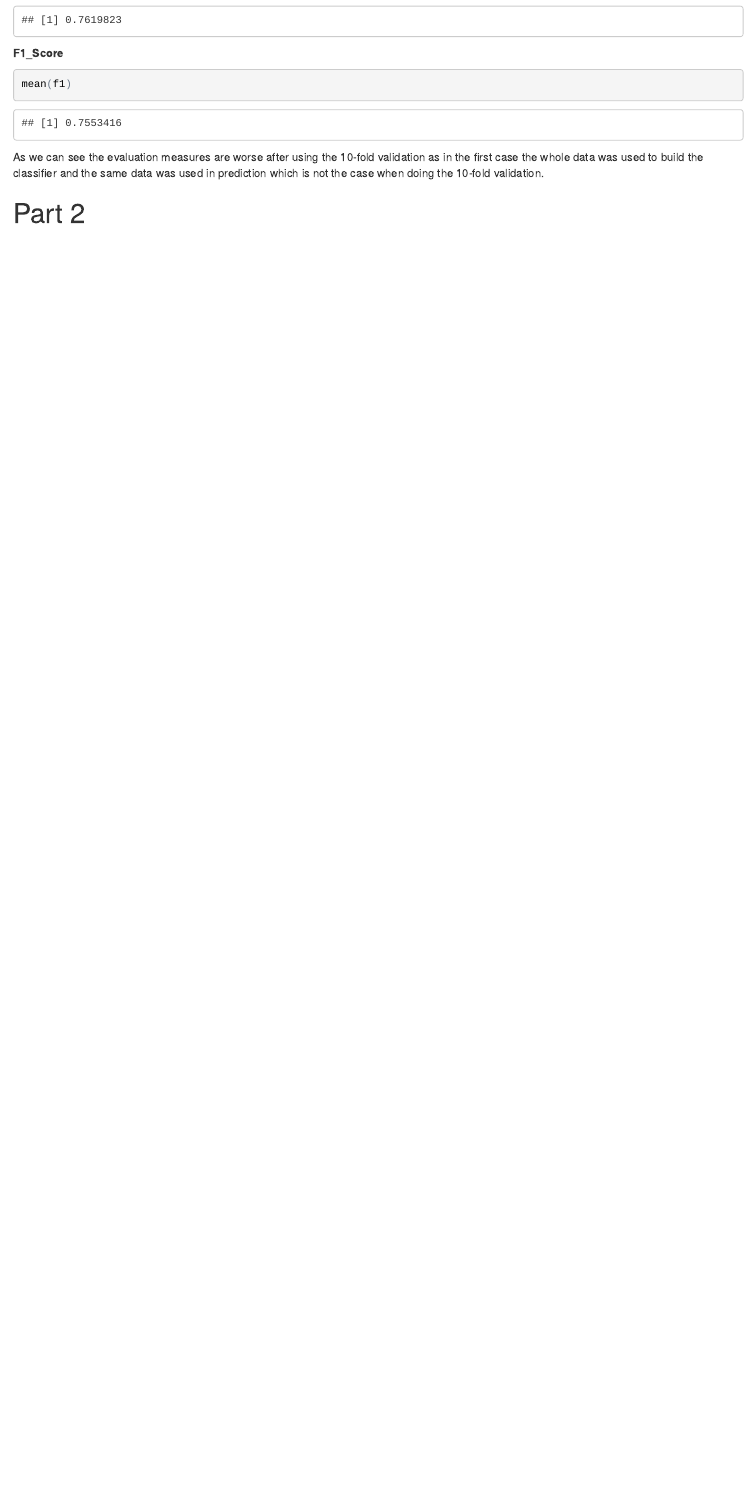
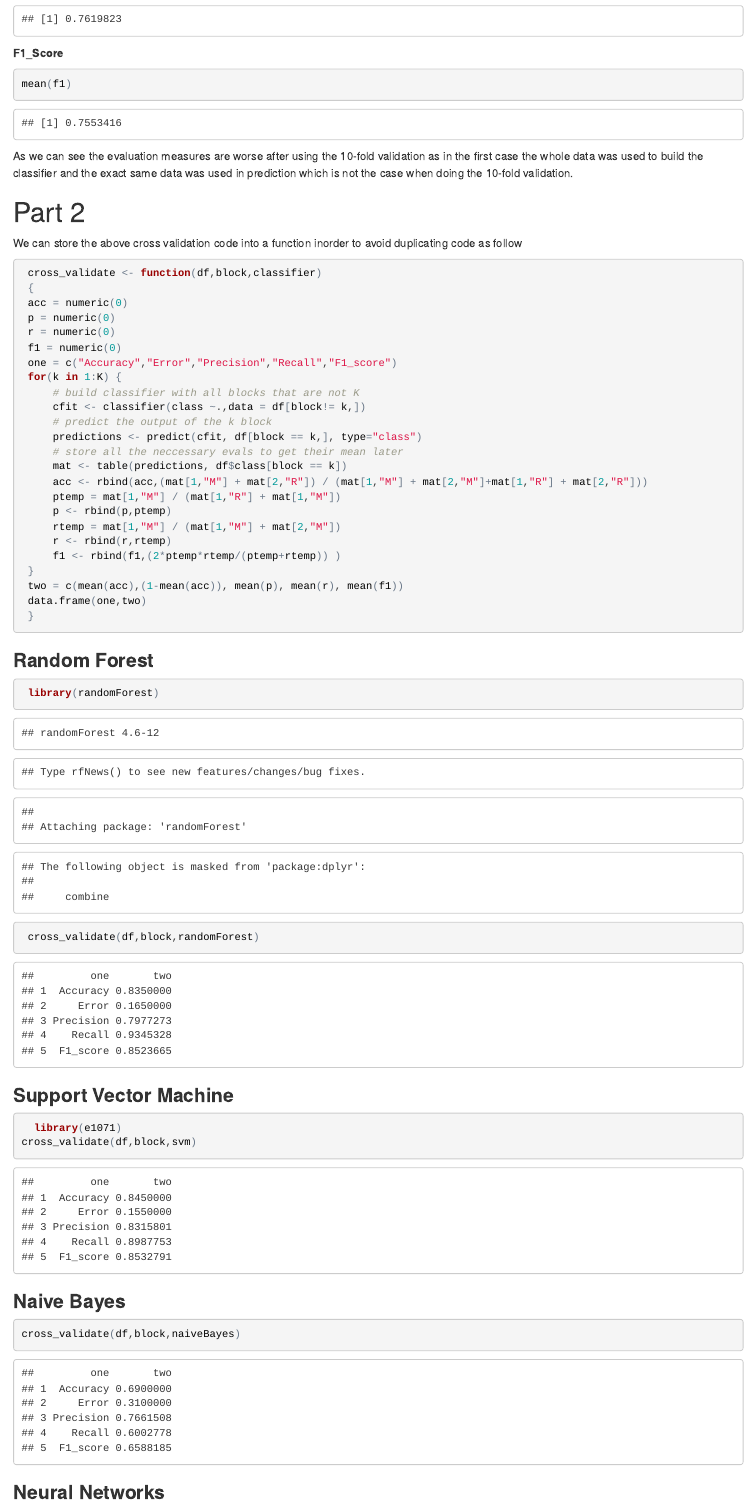
Before and after one commit to Ahmed-Atef/csen1061-assignment-modeling, an R Markdown document (Assignment.Rmd): the page in a window 1100 px wide, from 2530 px down before the commit and from 2910 px down after it, so that both start at the same text. The pictures show the output file Assignment.html that the author committed with the source, opened offline.

Commit message:
Done with testing the 4 classifiers given in part 3

````diff
--- a/Assignment.Rmd
+++ b/Assignment.Rmd
@@ -129,6 +140,59 @@ mean(f1)
 ```
 
 
-As we can see the evaluation measures are worse after using the 10-fold validation as in the first case the whole data was used to build the classifier and the same data was used in prediction which is not the case when doing the 10-fold validation.
+As we can see the evaluation measures are worse after using the 10-fold validation as in the first case the whole data was used to build the classifier and the exact same data was used in prediction which is not the case when doing the 10-fold validation.
 
 #Part 2#
+ We can store the above cross validation code into a function inorder to avoid duplicating code as follow
+
+```{r}
+ cross_validate <- function(df,block,classifier)
+ {
+ acc = numeric(0)
+ p = numeric(0)
+ r = numeric(0)
+ f1 = numeric(0)
+ one = c("Accuracy","Error","Precision","Recall","F1_score")
+ for(k in 1:K) {
+     # build classifier with all blocks that are not K
+     cfit <- classifier(class ~.,data = df[block!= k,])
+     # predict the output of the k block
+     predictions <- predict(cfit, df[block == k,], type="class")
+     # store all the neccessary evals to get their mean later
+     mat <- table(predictions, df$class[block == k])
+     acc <- rbind(acc,(mat[1,"M"] + mat[2,"R"]) / (mat[1,"M"] + mat[2,"M"]+mat[1,"R"] + mat[2,"R"]))
+     ptemp = mat[1,"M"] / (mat[1,"R"] + mat[1,"M"])
+     p <- rbind(p,ptemp)
+     rtemp = mat[1,"M"] / (mat[1,"M"] + mat[2,"M"])
+     r <- rbind(r,rtemp)
+     f1 <- rbind(f1,(2*ptemp*rtemp/(ptemp+rtemp)) )
+ }
+ two = c(mean(acc),(1-mean(acc)), mean(p), mean(r), mean(f1))
+ data.frame(one,two)
+ }
+```
+
+###__Random Forest__###
+
+```{r}
+ library(randomForest)
+ cross_validate(df,block,randomForest)
+```
+
+###__Support Vector Machine__###
+
+```{r}
+  library(e1071)
+cross_validate(df,block,svm)
+```
+
+###__Naive Bayes__###
+
+```{r}
+cross_validate(df,block,naiveBayes)
+```
+
+
+###__Neural Networks__###
+
+```{r}
````
Also changed, not shown: Assignment.html, Assignment.Rmd (46 more changed lines).
